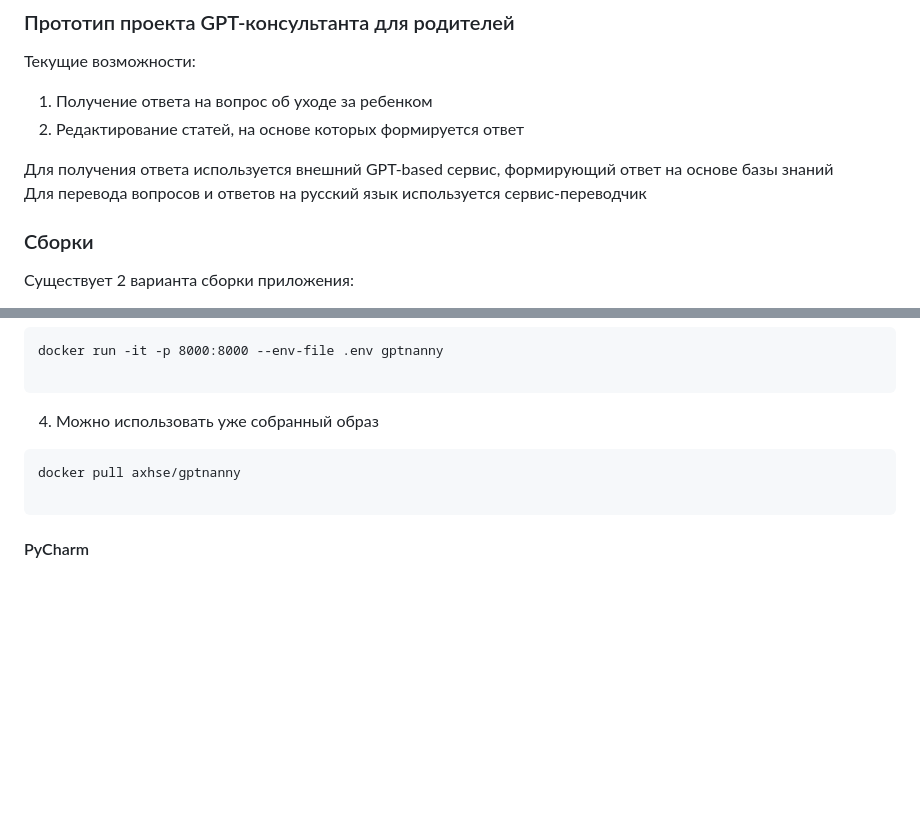
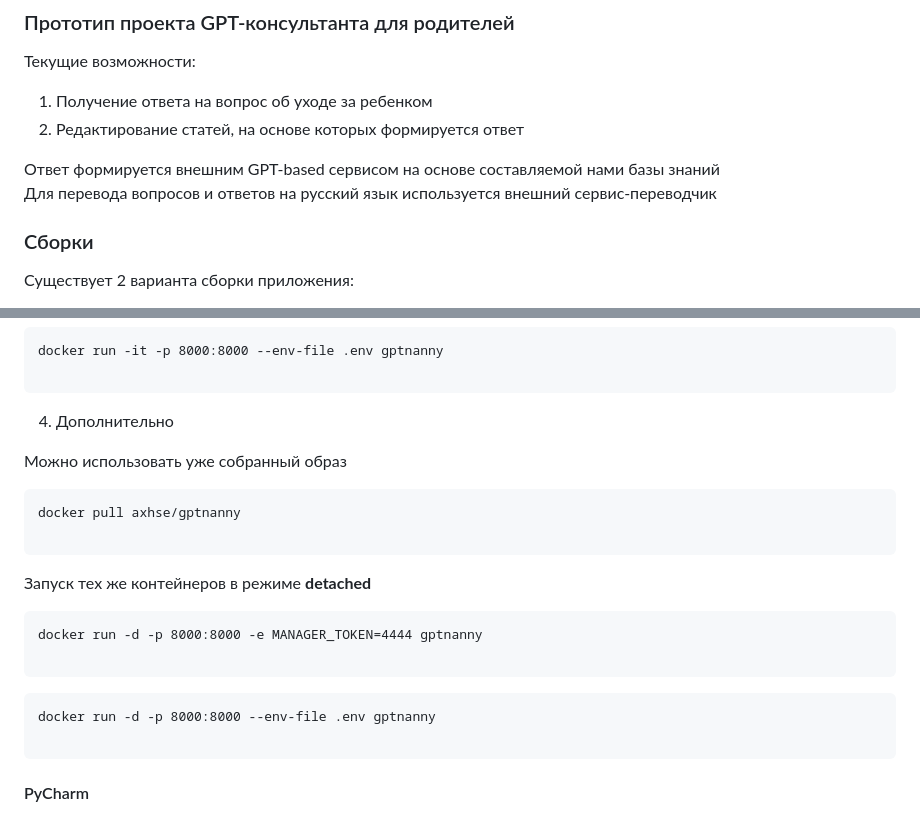
Before and after one commit to axhse/gptnanny, a Markdown page: README.md, 2 parts joined by grey strips. GitHub-like rendering; blank space fills up the shorter version.

````diff
--- a/README.md
+++ b/README.md
@@ -5,8 +5,8 @@
 1. Получение ответа на вопрос об уходе за ребенком
 2. Редактирование статей, на основе которых формируется ответ
 
-Для получения ответа используется внешний GPT-based сервис, формирующий ответ на основе базы знаний
-Для перевода вопросов и ответов на русский язык используется сервис-переводчик
+Ответ формируется внешним GPT-based сервисом на основе составляемой нами базы знаний
+Для перевода вопросов и ответов на русский язык используется внешний сервис-переводчик
 
 ### Сборки
 
@@ -55,9 +55,21 @@ docker run -it -p 8000:8000 --env-file .env gptnanny
 
 ```
 
-4. Можно использовать уже собранный образ
+4. Дополнительно
+
+Можно использовать уже собранный образ
 ```
 docker pull axhse/gptnanny
+
+```
+
+Запуск тех же контейнеров в режиме **detached**
+```
+docker run -d -p 8000:8000 -e MANAGER_TOKEN=4444 gptnanny
+
+```
+```
+docker run -d -p 8000:8000 --env-file .env gptnanny
 
 ```
 
````
Also changed, not shown: other parts of README.md (+11 -0 lines), img/articles.png (added), img/edit_article.png (added), img/search.png (added), 1 other file.
